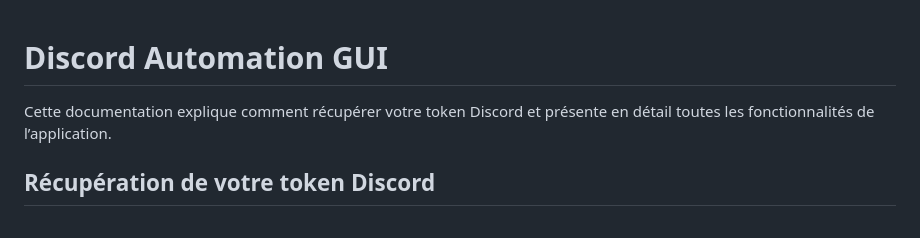
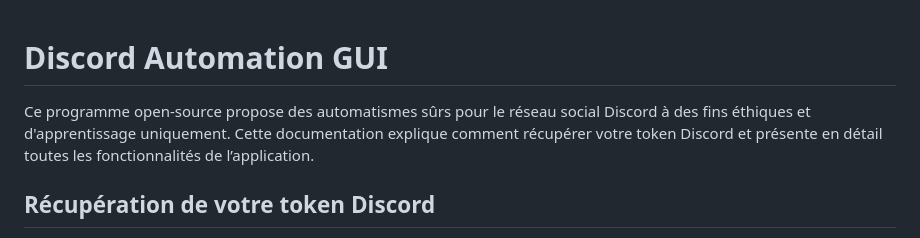
Before and after one commit to skyros-lab/gd-automates, a Markdown page: README.md, the part around the change printed below. Drawn GitHub-style.

Commit message:
Correction du README.md

```diff
--- a/README.md
+++ b/README.md
@@ -1,5 +1,5 @@
 # Discord Automation GUI
-
+Ce programme open-source propose des automatismes sûrs pour le réseau social Discord à des fins éthiques et d'apprentissage uniquement.
 Cette documentation explique comment récupérer votre token Discord et présente en détail toutes les fonctionnalités de l’application.
 
 ## Récupération de votre token Discord
```
Also changed, not shown: other parts of README.md (+1 -1 lines).
